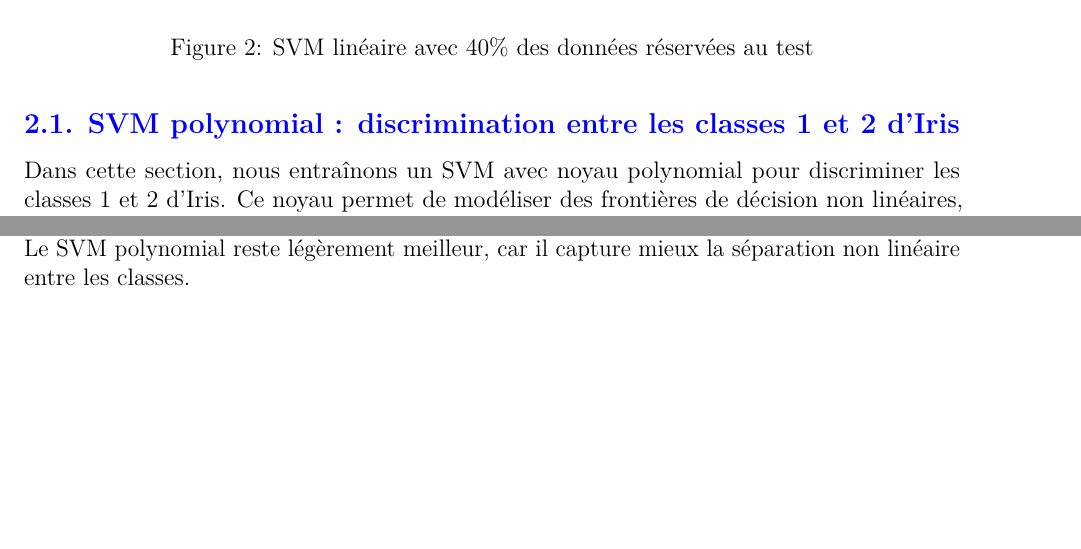
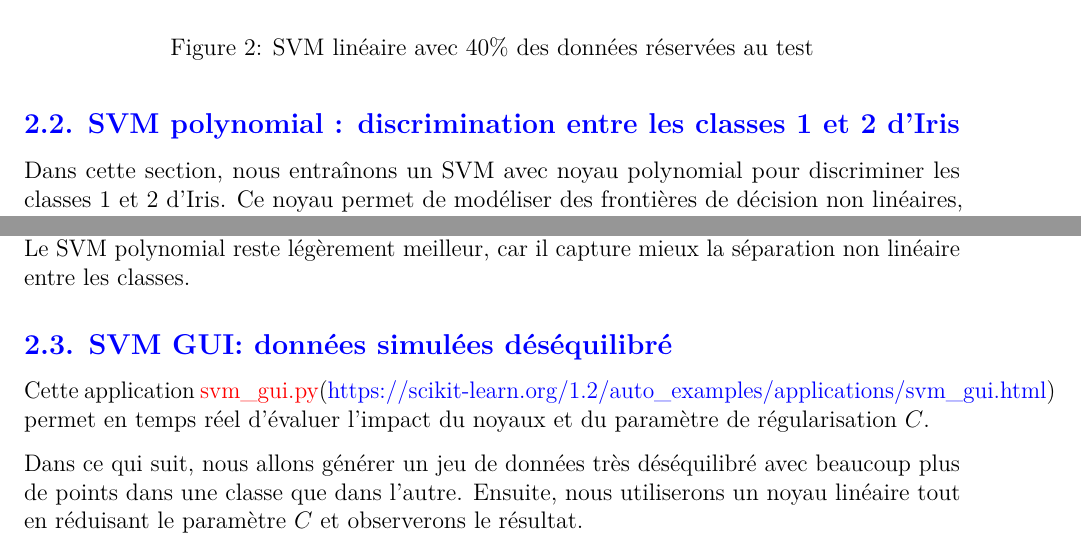
Before and after one commit to atttoum8643f/tp_svm, an R Markdown document (ATTOUMANI_Ibrahim_TP_ML_SVM.Rmd): two parts of pages 5 and 6 of 7, joined at a grey line, cut so that both start at the same text, the shorter picture padded with empty space. The pictures show the output file ATTOUMANI_Ibrahim_TP_ML_SVM.pdf that the author committed with the source.

Commit message:
question 3

```diff
--- a/ATTOUMANI_Ibrahim_TP_ML_SVM.Rmd
+++ b/ATTOUMANI_Ibrahim_TP_ML_SVM.Rmd
@@ -112,7 +112,7 @@ En utilisant 40\% des données pour le test, nous obtenons une précision de 7\%
 \end{figure}
 
 
-## \textcolor{blue}{2.1. SVM polynomial : discrimination entre les classes 1 et 2 d’Iris}
+## \textcolor{blue}{2.2. SVM polynomial : discrimination entre les classes 1 et 2 d’Iris}
 
 Dans cette section, nous entraînons un SVM avec noyau polynomial pour discriminer les classes 1 et 2 d’Iris. Ce noyau permet de modéliser des frontières de décision non linéaires, plus flexibles que celles du SVM linéaire.  Nous comparerons ensuite ses performances et sa frontière de décision avec celles du SVM linéaire présenté précédemment.
 
@@ -141,6 +141,12 @@ Avec une grande proportion de données en test (90\%), les deux modèles donnent
 
 Avec une répartition plus équilibrée (60\% train / 40\% test), les performances s’améliorent. Le SVM polynomial reste légèrement meilleur, car il capture mieux la séparation non linéaire entre les classes.
 
+## \textcolor{blue}{2.3. SVM GUI: données simulées déséquilibré}
+
+Cette application \textcolor{red}{svm\_gui.py}(\textcolor{blue}{https://scikit-learn.org/1.2/auto\_examples/applications/svm\_gui.html}) permet en temps réel d'évaluer l'impact du noyaux et du paramètre de régularisation $C$.
+
+Dans ce qui suit, nous allons générer un jeu de données très déséquilibré avec beaucoup plus de points dans une classe que dans l'autre. Ensuite, nous utiliserons un noyau linéaire tout en réduisant le paramètre $C$ et observerons le résultat.
+
 
 \newpage
 # \textcolor{red}{Annexe}
```
Also changed, not shown: ATTOUMANI_Ibrahim_TP_ML_SVM.pdf.
